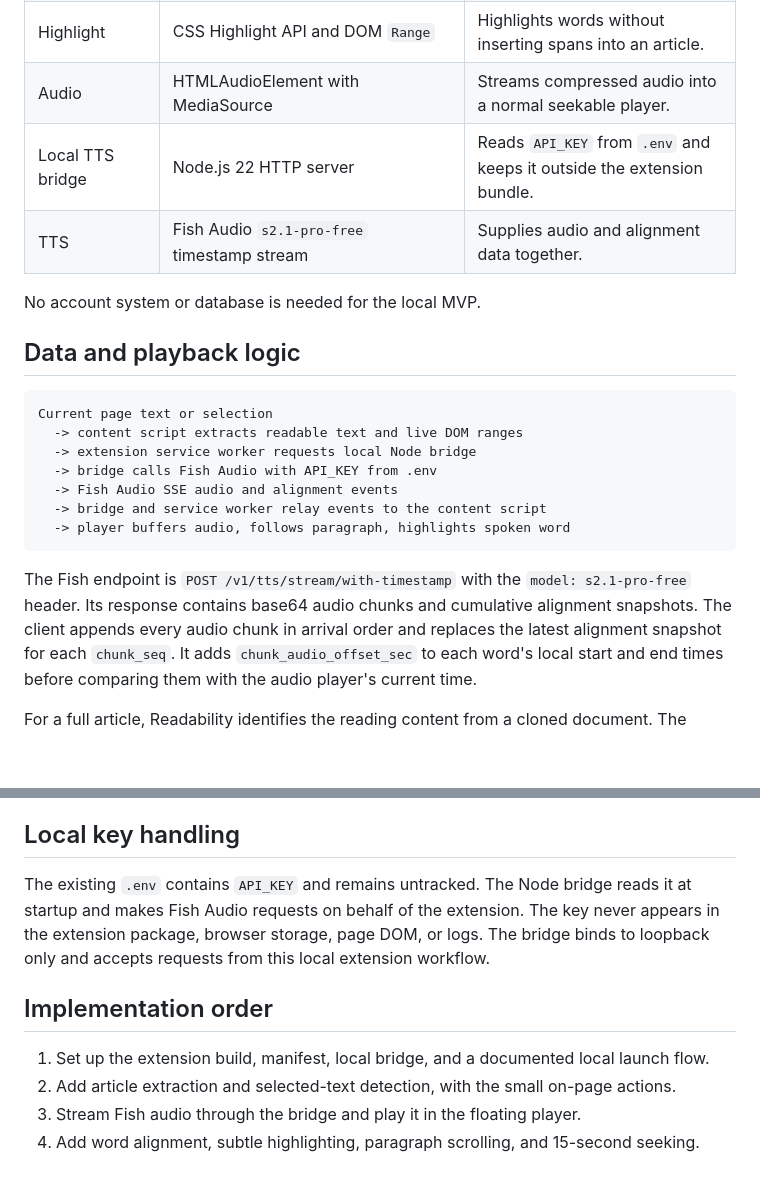
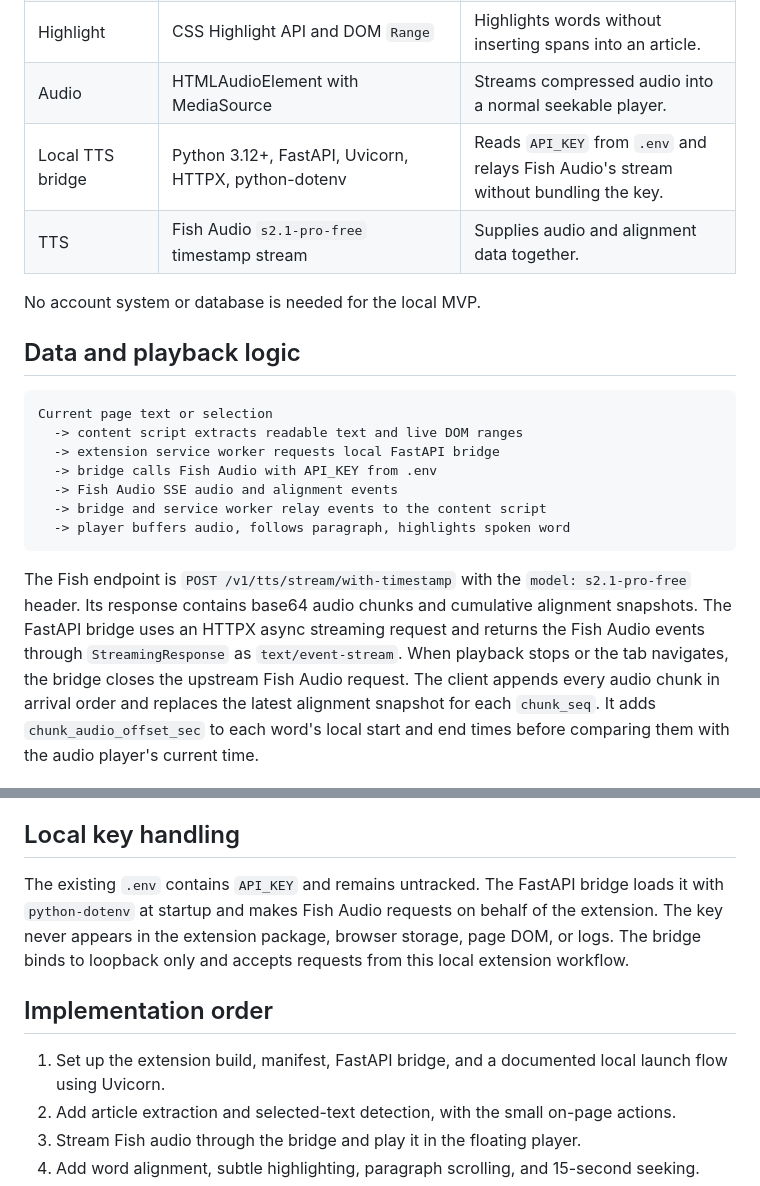
Before and after one commit to jaibhasin/readflow, a Markdown page: PLAN.md, 2 parts joined by grey strips. Rendered like a GitHub page; blank space fills up the shorter version.

Commit message:
Plan FastAPI bridge for Fish Audio streaming

````diff
--- a/PLAN.md
+++ b/PLAN.md
@@ -30,7 +30,7 @@ The floating player stays within the current tab; navigation starts a new sessio
 | Article detection | Mozilla Readability on a cloned document, plus live DOM paragraph matching | Good main-content extraction while retaining links to visible text for highlighting. |
 | Highlight | CSS Highlight API and DOM `Range` | Highlights words without inserting spans into an article. |
 | Audio | HTMLAudioElement with MediaSource | Streams compressed audio into a normal seekable player. |
-| Local TTS bridge | Node.js 22 HTTP server | Reads `API_KEY` from `.env` and keeps it outside the extension bundle. |
+| Local TTS bridge | Python 3.12+, FastAPI, Uvicorn, HTTPX, python-dotenv | Reads `API_KEY` from `.env` and relays Fish Audio's stream without bundling the key. |
 | TTS | Fish Audio `s2.1-pro-free` timestamp stream | Supplies audio and alignment data together. |
 
 No account system or database is needed for the local MVP.
@@ -40,7 +40,7 @@ No account system or database is needed for the local MVP.
 ```text
 Current page text or selection
   -> content script extracts readable text and live DOM ranges
-  -> extension service worker requests local Node bridge
+  -> extension service worker requests local FastAPI bridge
   -> bridge calls Fish Audio with API_KEY from .env
   -> Fish Audio SSE audio and alignment events
   -> bridge and service worker relay events to the content script
@@ -49,6 +49,8 @@ Current page text or selection
 
 The Fish endpoint is `POST /v1/tts/stream/with-timestamp` with the `model: s2.1-pro-free` header.
 Its response contains base64 audio chunks and cumulative alignment snapshots.
+The FastAPI bridge uses an HTTPX async streaming request and returns the Fish Audio events through `StreamingResponse` as `text/event-stream`.
+When playback stops or the tab navigates, the bridge closes the upstream Fish Audio request.
 The client appends every audio chunk in arrival order and replaces the latest alignment snapshot for each `chunk_seq`.
 It adds `chunk_audio_offset_sec` to each word's local start and end times before comparing them with the audio player's current time.
 
@@ -65,13 +67,13 @@ Long articles may require bounded text requests and a rolling buffer so that one
 ## Local key handling
 
 The existing `.env` contains `API_KEY` and remains untracked.
-The Node bridge reads it at startup and makes Fish Audio requests on behalf of the extension.
+The FastAPI bridge loads it with `python-dotenv` at startup and makes Fish Audio requests on behalf of the extension.
 The key never appears in the extension package, browser storage, page DOM, or logs.
 The bridge binds to loopback only and accepts requests from this local extension workflow.
 
 ## Implementation order
 
-1. Set up the extension build, manifest, local bridge, and a documented local launch flow.
+1. Set up the extension build, manifest, FastAPI bridge, and a documented local launch flow using Uvicorn.
 2. Add article extraction and selected-text detection, with the small on-page actions.
 3. Stream Fish audio through the bridge and play it in the floating player.
 4. Add word alignment, subtle highlighting, paragraph scrolling, and 15-second seeking.
````
